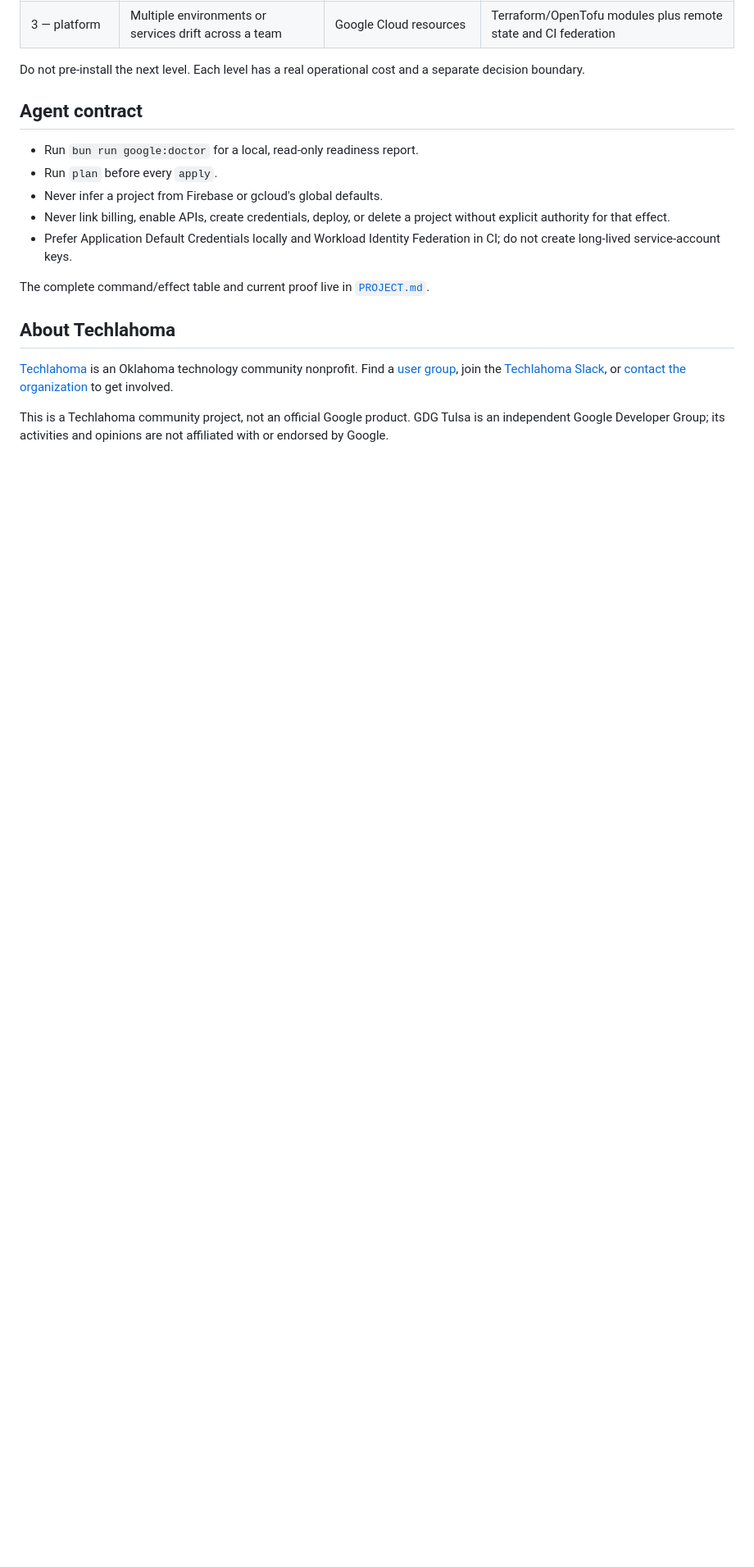
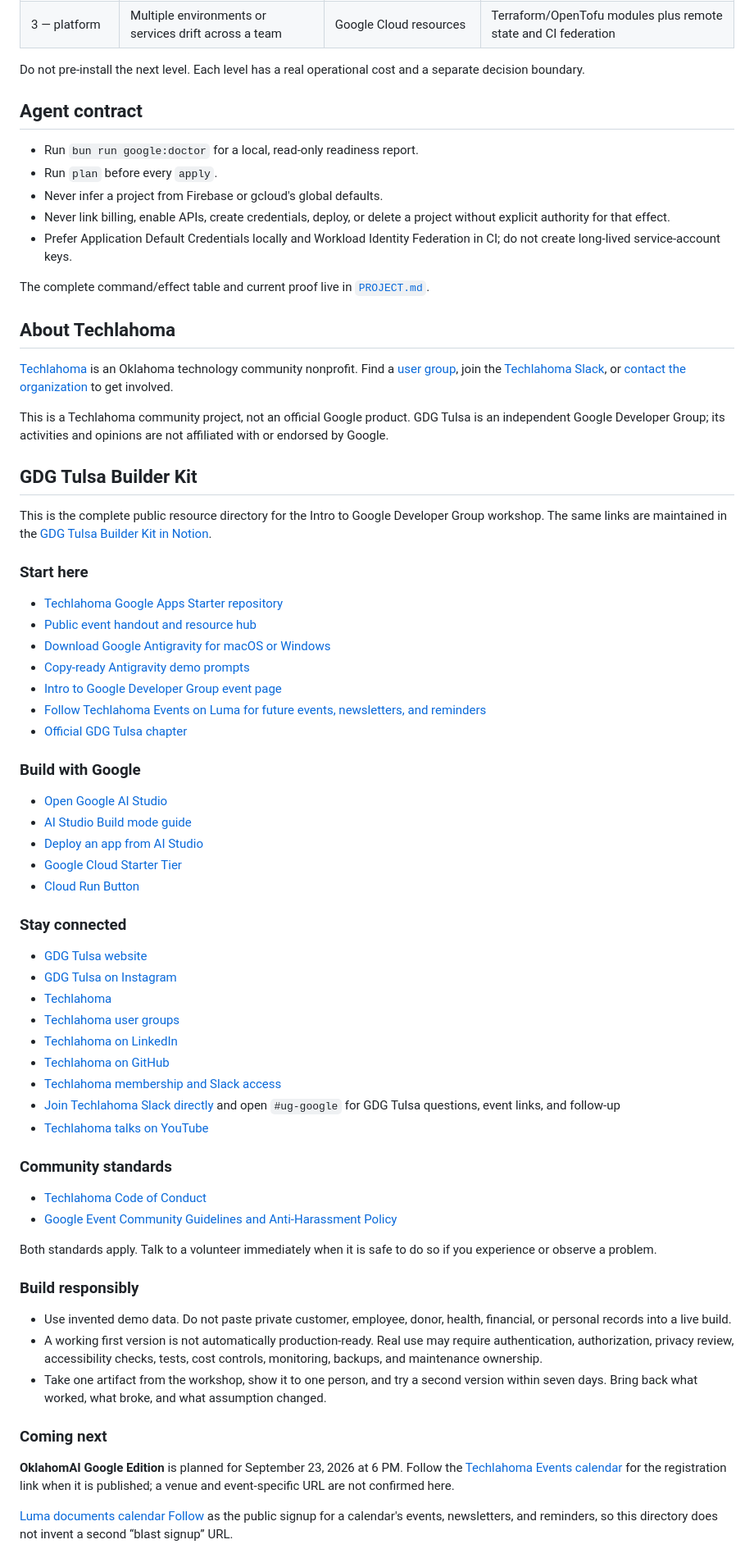
Before and after one commit to techlahoma/techlahoma-google-apps-starter, a Markdown page: README.md, the part around one of its changes. Shown at 82% size. GitHub-like rendering; blank space fills up the shorter version.

Commit message:
docs(readme): cross-link GDG Tulsa builder kit

```diff
--- a/README.md
+++ b/README.md
@@ -238,3 +251,68 @@ The complete command/effect table and current proof live in [`PROJECT.md`](PROJE
 
 This is a Techlahoma community project, not an official Google product. GDG Tulsa is an independent
 Google Developer Group; its activities and opinions are not affiliated with or endorsed by Google.
+
+## GDG Tulsa Builder Kit
+
+This is the complete public resource directory for the Intro to Google Developer Group workshop.
+The same links are maintained in the
+[GDG Tulsa Builder Kit in Notion](https://app.notion.com/p/samcarltoncreative/GDG-Tulsa-Builder-Kit-3b2012b9b02081eebdc7dea8c5cbd69f).
+
+### Start here
+
+- [Techlahoma Google Apps Starter repository](https://github.com/techlahoma/techlahoma-google-apps-starter)
+- [Public event handout and resource hub](docs/events/README.md)
+- [Download Google Antigravity for macOS or Windows](https://antigravity.google/download)
+- [Copy-ready Antigravity demo prompts](docs/events/antigravity-one-shot-prompts.md)
+- [Intro to Google Developer Group event page](https://luma.com/j0vrcn5h)
+- [Follow Techlahoma Events on Luma for future events, newsletters, and reminders](https://luma.com/calendar/cal-CNuOfIVzrRIe4AC)
+- [Official GDG Tulsa chapter](https://gdg.community.dev/gdg-tulsa/)
+
+### Build with Google
+
+- [Open Google AI Studio](https://aistudio.google.com/)
+- [AI Studio Build mode guide](https://ai.google.dev/gemini-api/docs/aistudio-build-mode)
+- [Deploy an app from AI Studio](https://ai.google.dev/gemini-api/docs/aistudio-deploying)
+- [Google Cloud Starter Tier](https://docs.cloud.google.com/docs/starter-tier)
+- [Cloud Run Button](https://github.com/GoogleCloudPlatform/cloud-run-button)
+
+### Stay connected
+
+- [GDG Tulsa website](https://gdgtulsa.com/)
+- [GDG Tulsa on Instagram](https://www.instagram.com/gdgtulsa/)
+- [Techlahoma](https://www.techlahoma.org/)
+- [Techlahoma user groups](https://www.techlahoma.org/user-groups/)
+- [Techlahoma on LinkedIn](https://www.linkedin.com/company/techlahoma-foundation/)
+- [Techlahoma on GitHub](https://github.com/techlahoma)
+- [Techlahoma membership and Slack access](https://www.techlahoma.org/memberships/)
+- [Join Techlahoma Slack directly](https://www.techlahoma.org/techlahoma-slack/) and open
+  `#ug-google` for GDG Tulsa questions, event links, and follow-up
+- [Techlahoma talks on YouTube](https://www.youtube.com/@Techlahoma)
+
+### Community standards
+
+- [Techlahoma Code of Conduct](https://www.techlahoma.org/code-of-conduct/)
+- [Google Event Community Guidelines and Anti-Harassment Policy](https://developers.google.com/community-guidelines)
+
+Both standards apply. Talk to a volunteer immediately when it is safe to do so if you experience or
+observe a problem.
+
+### Build responsibly
+
+- Use invented demo data. Do not paste private customer, employee, donor, health, financial, or
+  personal records into a live build.
+- A working first version is not automatically production-ready. Real use may require
+  authentication, authorization, privacy review, accessibility checks, tests, cost controls,
+  monitoring, backups, and maintenance ownership.
+- Take one artifact from the workshop, show it to one person, and try a second version within seven
+  days. Bring back what worked, what broke, and what assumption changed.
+
+### Coming next
+
+**OklahomAI Google Edition** is planned for September 23, 2026 at 6 PM. Follow the
+[Techlahoma Events calendar](https://luma.com/calendar/cal-CNuOfIVzrRIe4AC) for the registration
+link when it is published; a venue and event-specific URL are not confirmed here.
+
+[Luma documents calendar Follow](https://help.luma.com/p/discovering-events) as the public signup for
+a calendar's events, newsletters, and reminders, so this directory does not invent a second “blast
+signup” URL.
```
Also changed, not shown: other parts of README.md (+27 -14 lines).
